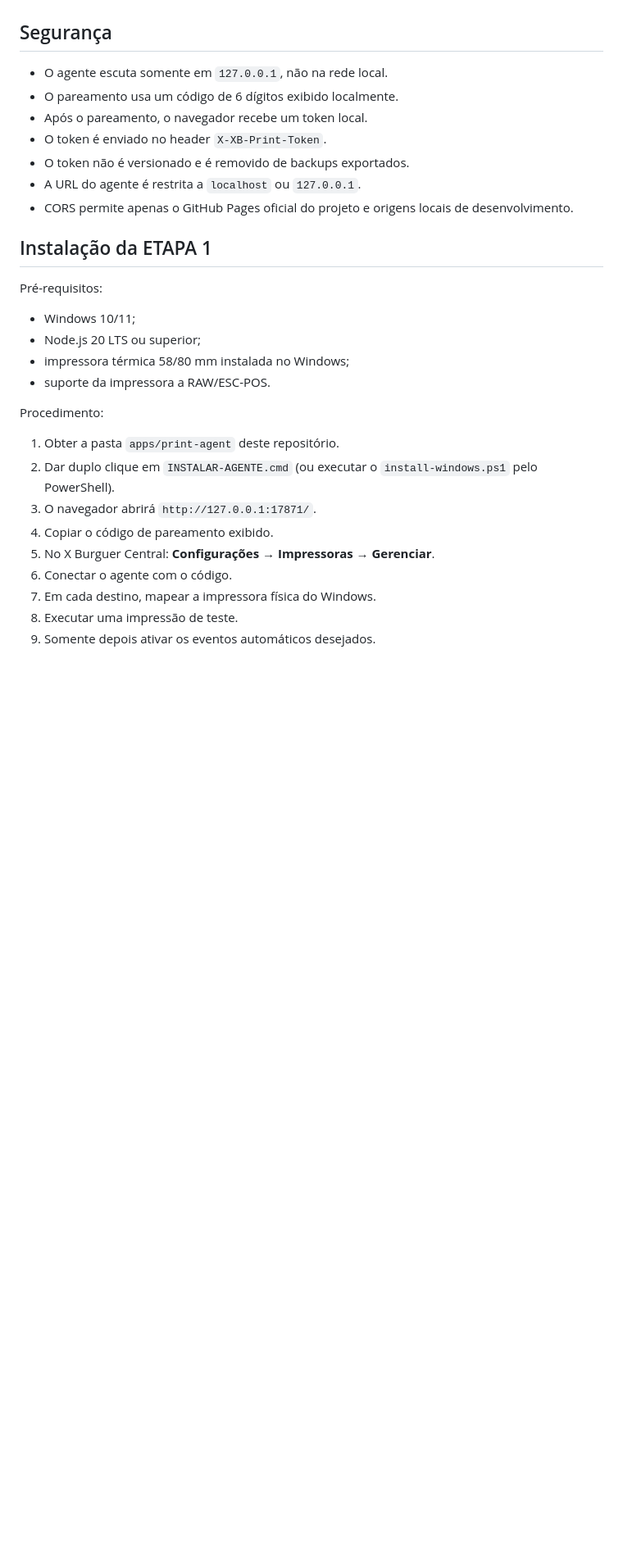
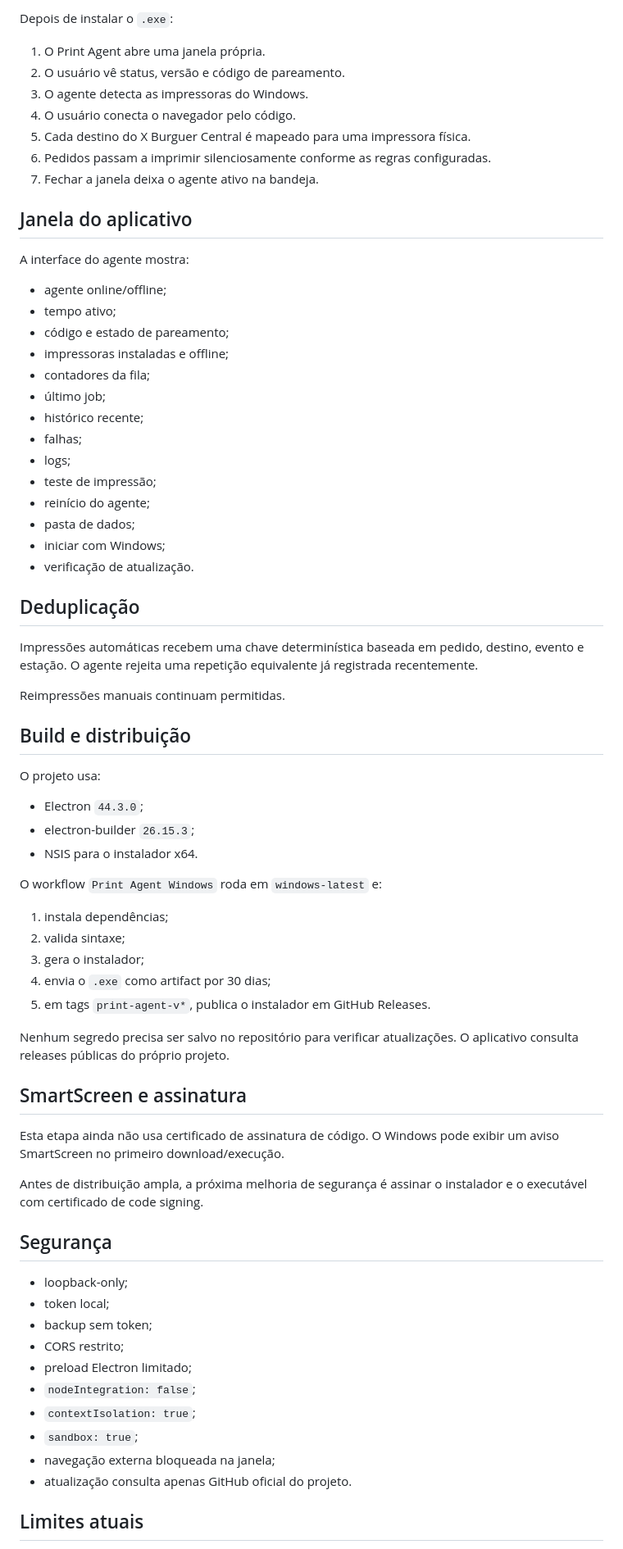
Before and after one commit to atendimentoxburguer-arch/xburguer-central, a Markdown page: docs/PRINT_AGENT.md, the part around one of its changes. Shown at 82% size. Drawn GitHub-style; blank space fills up the shorter version.

Commit message:
docs: document stage 2 desktop print agent

```diff
--- a/docs/PRINT_AGENT.md
+++ b/docs/PRINT_AGENT.md
@@ -30,30 +56,70 @@ Se o agente estiver temporariamente offline, o navegador mantém uma pequena out
+Depois de instalar o `.exe`:
+1. O Print Agent abre uma janela própria.
+2. O usuário vê status, versão e código de pareamento.
+3. O agente detecta as impressoras do Windows.
+4. O usuário conecta o navegador pelo código.
+5. Cada destino do X Burguer Central é mapeado para uma impressora física.
+6. Pedidos passam a imprimir silenciosamente conforme as regras configuradas.
+7. Fechar a janela deixa o agente ativo na bandeja.
+
+## Janela do aplicativo
+
+A interface do agente mostra:
+- agente online/offline;
+- tempo ativo;
+- código e estado de pareamento;
+- impressoras instaladas e offline;
+- contadores da fila;
+- último job;
+- histórico recente;
+- falhas;
+- logs;
+- teste de impressão;
+- reinício do agente;
+- pasta de dados;
+- iniciar com Windows;
+- verificação de atualização.
+
+## Deduplicação
+
+Impressões automáticas recebem uma chave determinística baseada em pedido, destino, evento e estação. O agente rejeita uma repetição equivalente já registrada recentemente.
+
+Reimpressões manuais continuam permitidas.
+
+## Build e distribuição
+
+O projeto usa:
+- Electron `44.3.0`;
+- electron-builder `26.15.3`;
+- NSIS para o instalador x64.
+
+O workflow `Print Agent Windows` roda em `windows-latest` e:
+1. instala dependências;
+2. valida sintaxe;
+3. gera o instalador;
+4. envia o `.exe` como artifact por 30 dias;
+5. em tags `print-agent-v*`, publica o instalador em GitHub Releases.
+
+Nenhum segredo precisa ser salvo no repositório para verificar atualizações. O aplicativo consulta releases públicas do próprio projeto.
+
+## SmartScreen e assinatura
+
+Esta etapa ainda não usa certificado de assinatura de código. O Windows pode exibir um aviso SmartScreen no primeiro download/execução.
+
+Antes de distribuição ampla, a próxima melhoria de segurança é assinar o instalador e o executável com certificado de code signing.
 
 ## Segurança
 
-- O agente escuta somente em `127.0.0.1`, não na rede local.
-- O pareamento usa um código de 6 dígitos exibido localmente.
-- Após o pareamento, o navegador recebe um token local.
-- O token é enviado no header `X-XB-Print-Token`.
-- O token não é versionado e é removido de backups exportados.
-- A URL do agente é restrita a `localhost` ou `127.0.0.1`.
-- CORS permite apenas o GitHub Pages oficial do projeto e origens locais de desenvolvimento.
+- loopback-only;
+- token local;
+- backup sem token;
+- CORS restrito;
+- preload Electron limitado;
+- `nodeIntegration: false`;
+- `contextIsolation: true`;
+- `sandbox: true`;
+- navegação externa bloqueada na janela;
+- atualização consulta apenas GitHub oficial do projeto.
 
-## Instalação da ETAPA 1
+## Limites atuais
 
-Pré-requisitos:
-- Windows 10/11;
-- Node.js 20 LTS ou superior;
-- impressora térmica 58/80 mm instalada no Windows;
-- suporte da impressora a RAW/ESC-POS.
-
-Procedimento:
-1. Obter a pasta `apps/print-agent` deste repositório.
-2. Dar duplo clique em `INSTALAR-AGENTE.cmd` (ou executar o `install-windows.ps1` pelo PowerShell).
-3. O navegador abrirá `http://127.0.0.1:17871/`.
-4. Copiar o código de pareamento exibido.
-5. No X Burguer Central: **Configurações → Impressoras → Gerenciar**.
-6. Conectar o agente com o código.
-7. Em cada destino, mapear a impressora física do Windows.
-8. Executar uma impressão de teste.
-9. Somente depois ativar os eventos automáticos desejados.
-
```
Also changed, not shown: other parts of docs/PRINT_AGENT.md (+52 -34 lines).
